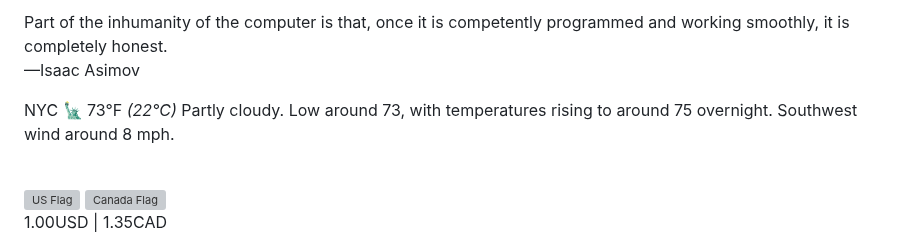
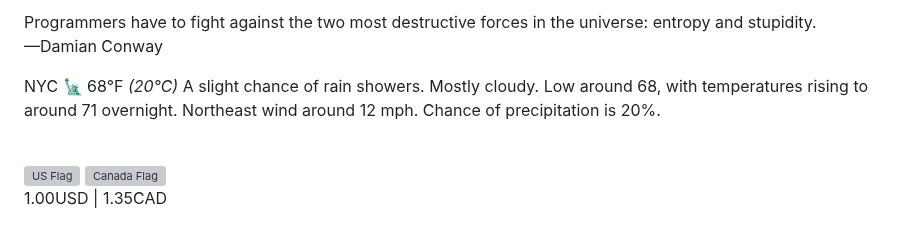
Before and after one commit to apl9000/apl9000, a Markdown page: README.md, the part around one of its changes. Drawn GitHub-style; grey boxes are pictures that could not be loaded.

Commit message:
Auto update README.md

```diff
--- a/README.md
+++ b/README.md
@@ -117,13 +117,13 @@
 /> -->
 <p>
   <text
-    >Part of the inhumanity of the computer is that, once it is competently programmed and working smoothly, it is completely honest.<br />
-    —Isaac Asimov</text
+    >Programmers have to fight against the two most destructive forces in the universe: entropy and stupidity.<br />
+    —Damian Conway</text
   >
 </p>
 <p>
-  NYC 🗽 73°F
-  <i>(22°C)</i> Partly cloudy. Low around 73, with temperatures rising to around 75 overnight. Southwest wind around 8 mph.
+  NYC 🗽 68°F
+  <i>(20°C)</i> A slight chance of rain showers. Mostly cloudy. Low around 68, with temperatures rising to around 71 overnight. Northeast wind around 12 mph. Chance of precipitation is 20%.
 </p>
 <br />
 <div>
```
Also changed, not shown: other parts of README.md (+1 -1 lines).
